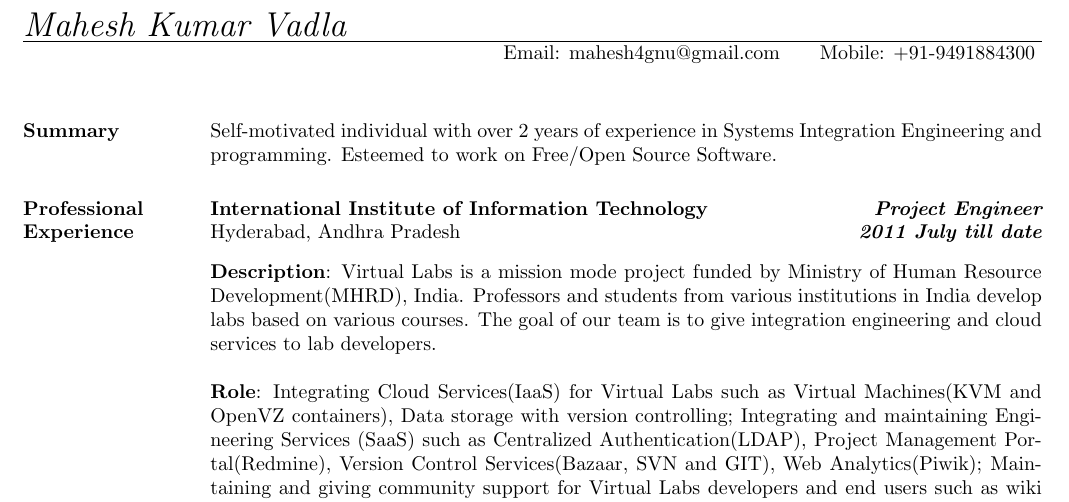
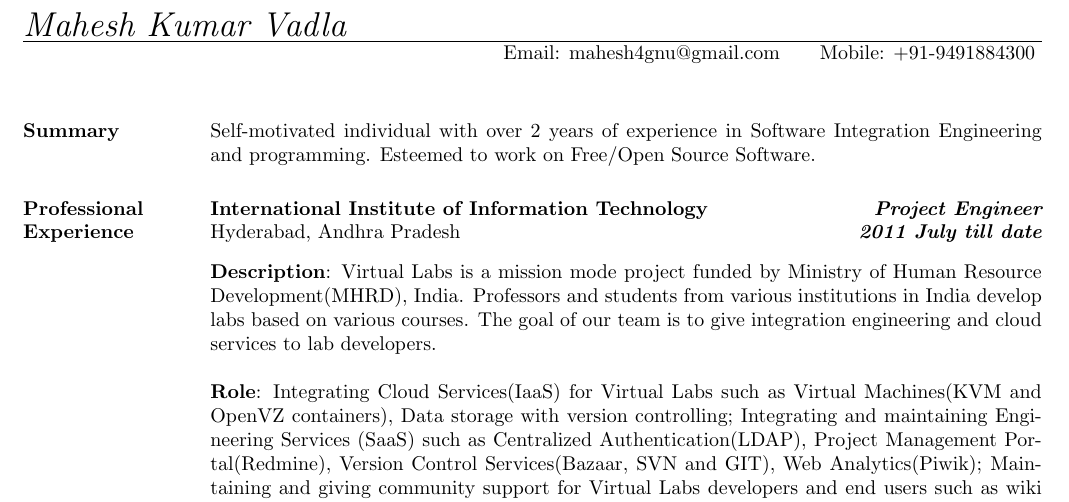
Before and after one commit to maheshongithub/resume, a LaTeX CV (mahesh-resume.tex): part of page 1 of 3, cut so that both start at the same text. Compiled offline with pdfLaTeX.

Commit message:
systems to software -mahesh

```diff
--- a/mahesh-resume.tex
+++ b/mahesh-resume.tex
@@ -63,7 +63,7 @@
 %%
 
 \section{\textsc{Summary}}
-Self-motivated individual with over 2 years of experience in Systems
+Self-motivated individual with over 2 years of experience in Software
 Integration Engineering and programming. Esteemed to work on Free/Open
 Source Software.
 
```
Also changed, not shown: mahesh-resume.pdf.
